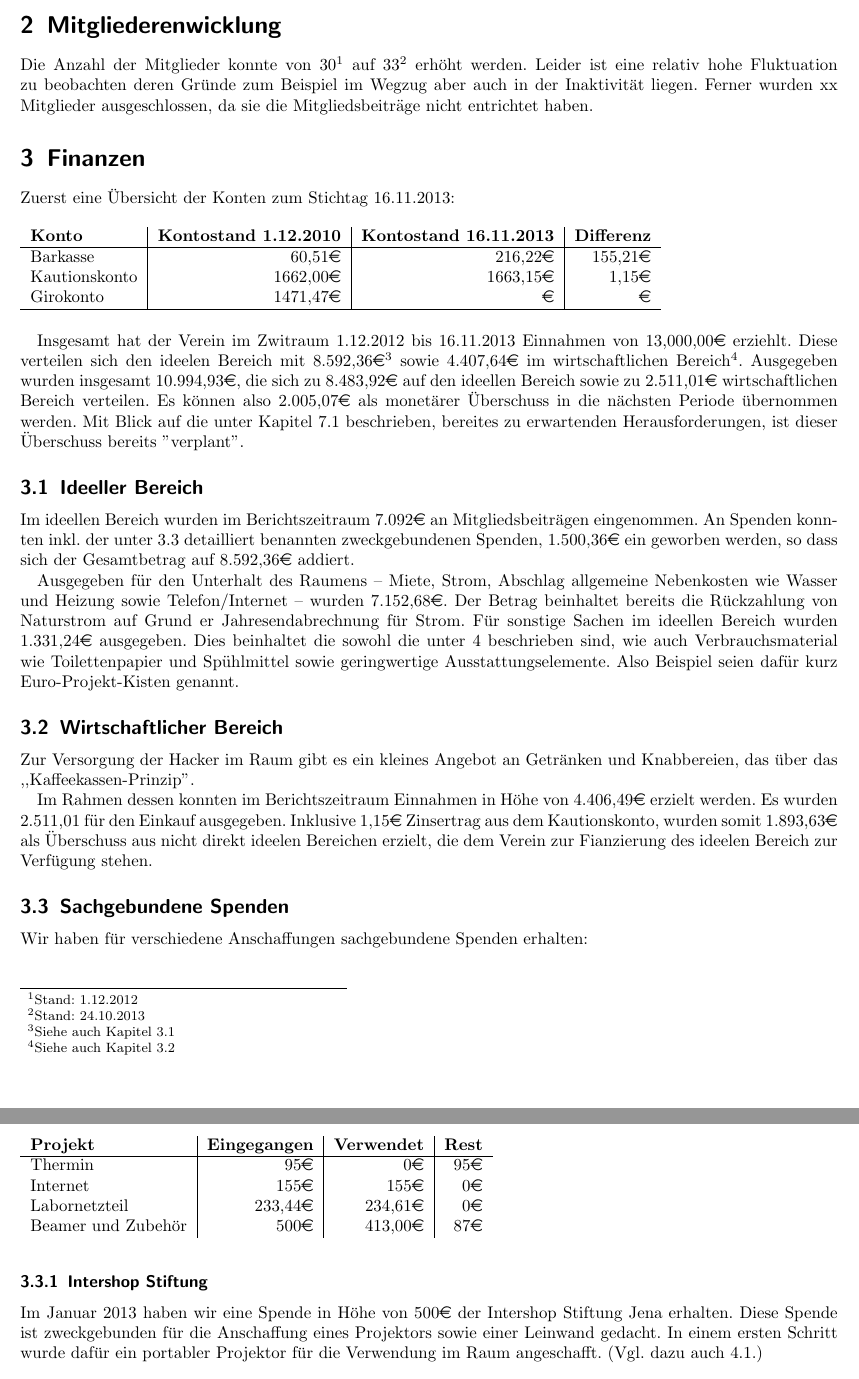
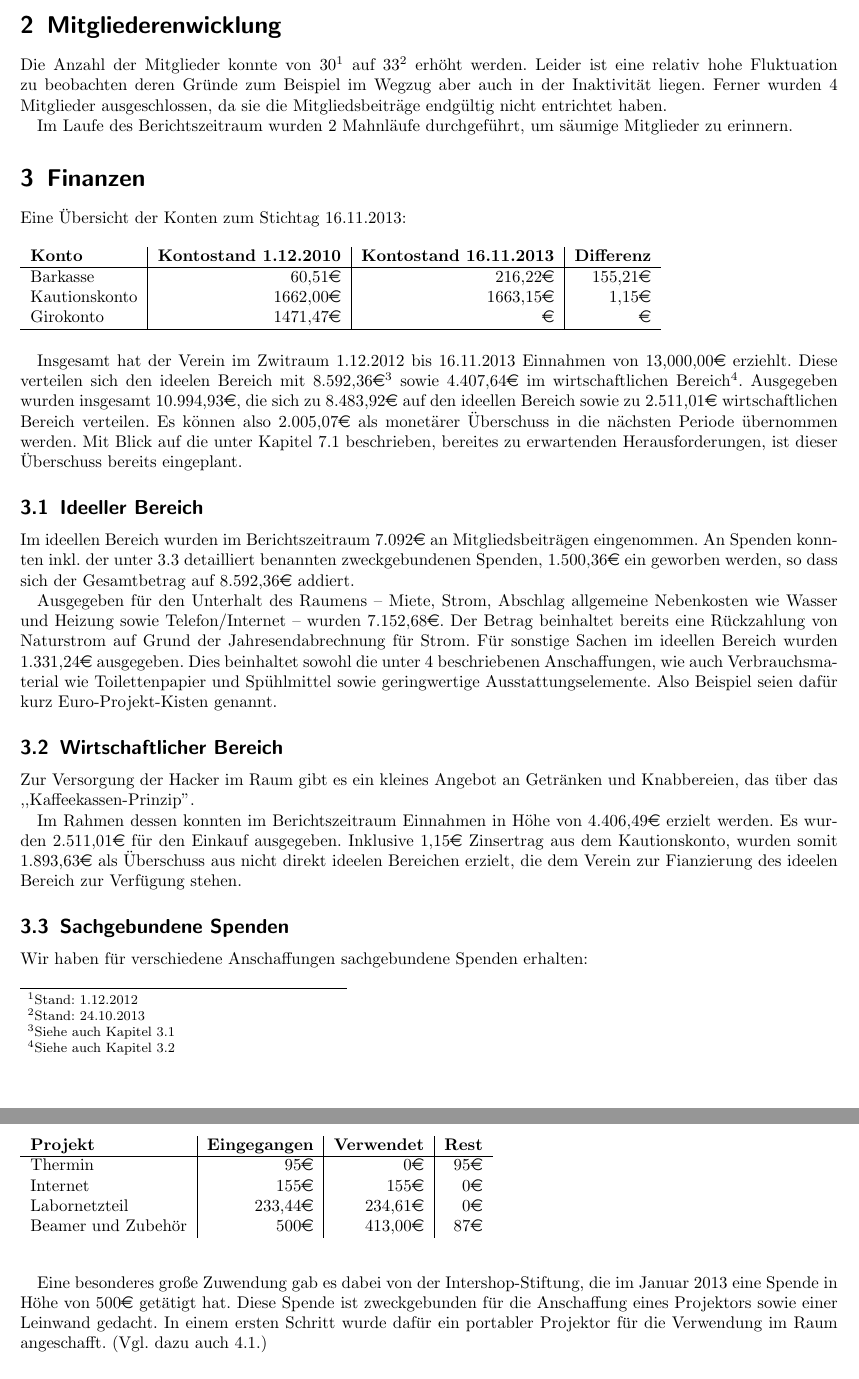
Before and after one commit to frlan/dokumente, a LaTeX document (Protokolle/Aktivitäten/Rechenschaftsbericht-2013.tex): two parts of pages 3 and 4 of 10, joined at a grey line, cut so that both start at the same text. Compiled offline with pdfLaTeX.

Commit message:
Noch ein paar kleine Anpassungen

```diff
--- a/Protokolle/Aktivitäten/Rechenschaftsbericht-2013.tex
+++ b/Protokolle/Aktivitäten/Rechenschaftsbericht-2013.tex
@@ -47,12 +47,16 @@ Satzung gesetzten Zielen und muss durch Leben dieser bestätigt werden.
 Die Anzahl der Mitglieder konnte von 30\footnote{Stand: 1.12.2012} auf
 33\footnote{Stand: 24.10.2013} erhöht werden. Leider ist eine relativ
 hohe Fluktuation zu beobachten deren Gründe zum Beispiel im Wegzug aber
-auch in der Inaktivität liegen. Ferner wurden xx Mitglieder
-ausgeschlossen, da sie die Mitgliedsbeiträge nicht entrichtet haben.
+auch in der Inaktivität liegen. Ferner wurden 4 Mitglieder
+ausgeschlossen, da sie die Mitgliedsbeiträge endgültig nicht entrichtet
+haben.
+
+Im Laufe des Berichtszeitraum wurden 2 Mahnläufe durchgeführt, um
+säumige Mitglieder zu erinnern.
 
 \section{Finanzen}
 
-Zuerst eine Übersicht der Konten zum Stichtag 16.11.2013:
+Eine Übersicht der Konten zum Stichtag 16.11.2013:
 
 \begin{table}[h]
 \begin{tabular}{l|r|r|r}
@@ -74,7 +78,7 @@ Bereich verteilen. Es können also 2.005,07\euro{} als monetärer
 Überschuss in die nächsten Periode übernommen werden. Mit Blick auf die
 unter Kapitel \ref{sec:ausblick:finanzen} beschrieben, bereites zu
 erwartenden Herausforderungen, ist dieser Überschuss bereits
-"verplant".
+eingeplant.
 
 \subsection{Ideeller Bereich}
 \label{sec:ideeller_bereich}
@@ -87,13 +91,13 @@ Gesamtbetrag auf 8.592,36\euro{} addiert.
 
 Ausgegeben für den Unterhalt des Raumens -- Miete, Strom, Abschlag
 allgemeine Nebenkosten wie Wasser und Heizung sowie Telefon/Internet --
-wurden 7.152,68\euro{}. Der Betrag beinhaltet bereits die Rückzahlung
-von Naturstrom auf Grund er Jahresendabrechnung für Strom. Für sonstige
-Sachen im ideellen Bereich wurden 1.331,24\euro{} ausgegeben. Dies
-beinhaltet die sowohl die unter \ref{sec:anschaffungen} beschrieben
-sind, wie auch Verbrauchsmaterial wie Toilettenpapier und Spühlmittel
-sowie geringwertige Ausstattungselemente. Also Beispiel seien dafür
-kurz Euro-Projekt-Kisten genannt.
+wurden 7.152,68\euro{}. Der Betrag beinhaltet bereits eine Rückzahlung
+von Naturstrom auf Grund der Jahresendabrechnung für Strom. Für
+sonstige Sachen im ideellen Bereich wurden 1.331,24\euro{} ausgegeben.
+Dies beinhaltet sowohl die unter \ref{sec:anschaffungen} beschriebenen
+Anschaffungen, wie auch Verbrauchsmaterial wie Toilettenpapier und
+Spühlmittel sowie geringwertige Ausstattungselemente. Also Beispiel
+seien dafür kurz Euro-Projekt-Kisten genannt.
 
 
 \subsection{Wirtschaftlicher Bereich}
@@ -103,7 +107,7 @@ Zur Versorgung der Hacker im Raum gibt es ein kleines Angebot an
 Getränken und Knabbereien, das über das ,,Kaffeekassen-Prinzip''.
 
 Im Rahmen dessen konnten im Berichtszeitraum Einnahmen in Höhe von
-4.406,49\euro{} erzielt werden. Es wurden 2.511,01 für den Einkauf
+4.406,49\euro{} erzielt werden. Es wurden 2.511,01\euro{} für den Einkauf
 ausgegeben. Inklusive 1,15\euro{} Zinsertrag aus dem Kautionskonto,
 wurden somit 1.893,63\euro{} als Überschuss aus nicht direkt ideelen
 Bereichen erzielt, die dem Verein zur Fianzierung des ideelen Bereich
@@ -123,15 +127,12 @@ Wir haben für verschiedene Anschaffungen sachgebundene Spenden erhalten:
 	\end{tabular}
 \end{table}
 
-
-\subsubsection{Intershop Stiftung}
-\label{sec:iss-spende}
-Im Januar 2013 haben wir eine Spende in Höhe von 500\euro{} der Intershop
-Stiftung Jena erhalten. Diese Spende ist zweckgebunden für die
+Eine besonderes große Zuwendung gab es dabei von der
+Intershop-Stiftung, die im Januar 2013 eine Spende in Höhe von
+500\euro{} getätigt hat. Diese Spende ist zweckgebunden für die
 Anschaffung eines Projektors sowie einer Leinwand gedacht. In einem
 ersten Schritt wurde dafür ein portabler Projektor für die Verwendung
 im Raum angeschafft. (Vgl. dazu auch \ref{sec:beamerkauf}.)
-
 
 \section{Anschaffungen}
 \label{sec:anschaffungen}
```
Also changed, not shown: Protokolle/Aktivitäten/Rechenschaftsbericht-2013.tex (10 more changed lines).
